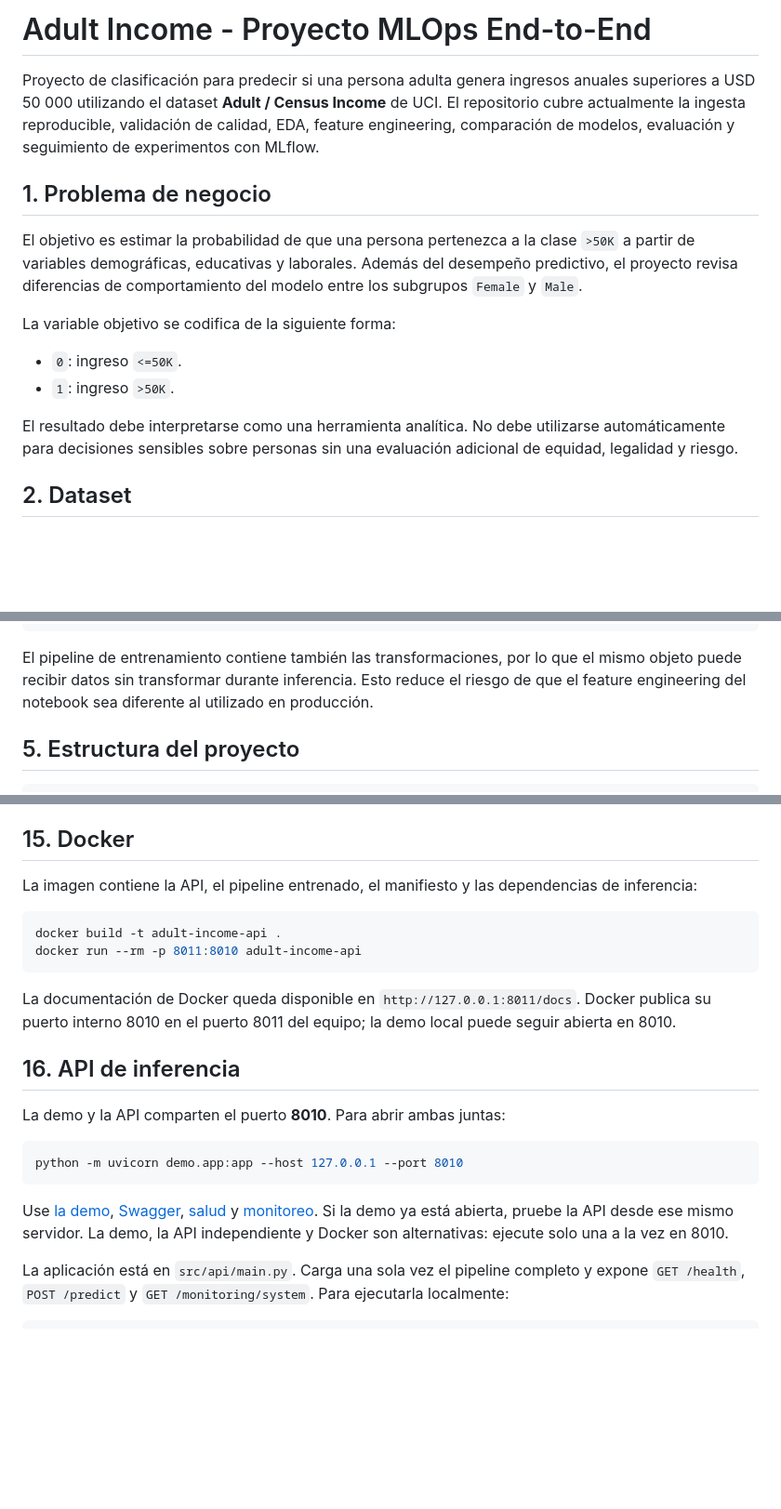
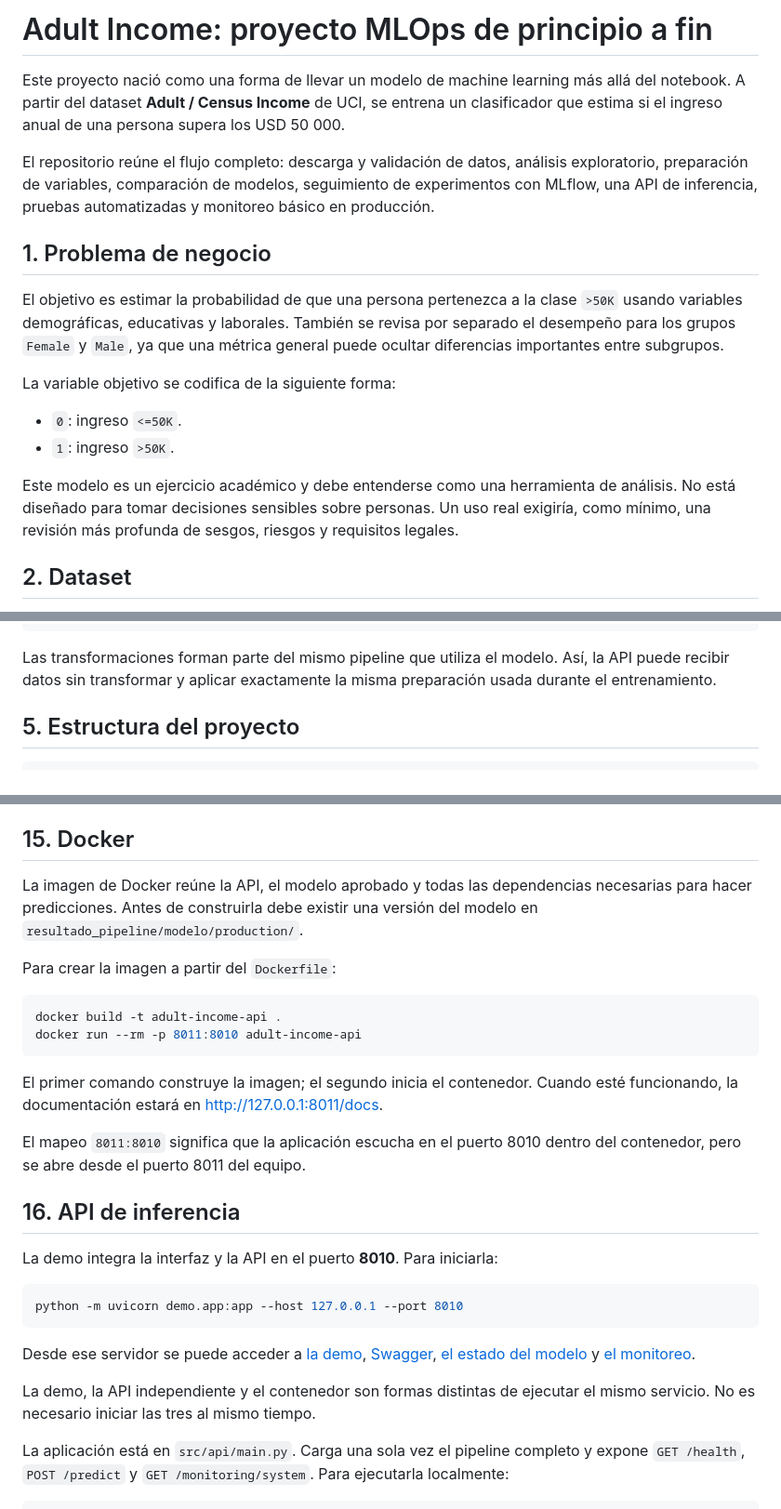
Before and after one commit to sebacalfa/ProyFinal_Mod6, a Markdown page: README.md, 3 parts joined by grey strips. Shown at 93% size. GitHub-like rendering; blank space fills up the shorter version.

````diff
--- a/README.md
+++ b/README.md
@@ -1,17 +1,19 @@
-# Adult Income - Proyecto MLOps End-to-End
+# Adult Income: proyecto MLOps de principio a fin
 
-Proyecto de clasificación para predecir si una persona adulta genera ingresos anuales superiores a USD 50 000 utilizando el dataset **Adult / Census Income** de UCI. El repositorio cubre actualmente la ingesta reproducible, validación de calidad, EDA, feature engineering, comparación de modelos, evaluación y seguimiento de experimentos con MLflow.
+Este proyecto nació como una forma de llevar un modelo de machine learning más allá del notebook. A partir del dataset **Adult / Census Income** de UCI, se entrena un clasificador que estima si el ingreso anual de una persona supera los USD 50 000.
+
+El repositorio reúne el flujo completo: descarga y validación de datos, análisis exploratorio, preparación de variables, comparación de modelos, seguimiento de experimentos con MLflow, una API de inferencia, pruebas automatizadas y monitoreo básico en producción.
 
 ## 1. Problema de negocio
 
-El objetivo es estimar la probabilidad de que una persona pertenezca a la clase `>50K` a partir de variables demográficas, educativas y laborales. Además del desempeño predictivo, el proyecto revisa diferencias de comportamiento del modelo entre los subgrupos `Female` y `Male`.
+El objetivo es estimar la probabilidad de que una persona pertenezca a la clase `>50K` usando variables demográficas, educativas y laborales. También se revisa por separado el desempeño para los grupos `Female` y `Male`, ya que una métrica general puede ocultar diferencias importantes entre subgrupos.
 
 La variable objetivo se codifica de la siguiente forma:
 
 - `0`: ingreso `<=50K`.
 - `1`: ingreso `>50K`.
 
-El resultado debe interpretarse como una herramienta analítica. No debe utilizarse automáticamente para decisiones sensibles sobre personas sin una evaluación adicional de equidad, legalidad y riesgo.
+Este modelo es un ejercicio académico y debe entenderse como una herramienta de análisis. No está diseñado para tomar decisiones sensibles sobre personas. Un uso real exigiría, como mínimo, una revisión más profunda de sesgos, riesgos y requisitos legales.
 
 ## 2. Dataset
 
@@ -75,7 +77,7 @@ Evaluación final en test + auditoría por sexo
         +------> MLflow Tracking y Model Registry
 ```
 
-El pipeline de entrenamiento contiene también las transformaciones, por lo que el mismo objeto puede recibir datos sin transformar durante inferencia. Esto reduce el riesgo de que el feature engineering del notebook sea diferente al utilizado en producción.
+Las transformaciones forman parte del mismo pipeline que utiliza el modelo. Así, la API puede recibir datos sin transformar y aplicar exactamente la misma preparación usada durante el entrenamiento.
 
 ## 5. Estructura del proyecto
 
@@ -356,27 +358,31 @@ El reporte completo se encuentra en `resultado_pipeline/modelo/metricas_subgrupo
 
 ## 15. Docker
 
-La imagen contiene la API, el pipeline entrenado, el manifiesto y las dependencias de inferencia:
+La imagen de Docker reúne la API, el modelo aprobado y todas las dependencias necesarias para hacer predicciones. Antes de construirla debe existir una versión del modelo en `resultado_pipeline/modelo/production/`.
+
+Para crear la imagen a partir del `Dockerfile`:
 
 ```powershell
 docker build -t adult-income-api .
 docker run --rm -p 8011:8010 adult-income-api
 ```
 
-La documentación de Docker queda disponible en `http://127.0.0.1:8011/docs`. Docker publica su puerto interno 8010 en el puerto 8011 del equipo; la demo local puede seguir abierta en 8010.
+El primer comando construye la imagen; el segundo inicia el contenedor. Cuando esté funcionando, la documentación estará en [http://127.0.0.1:8011/docs](http://127.0.0.1:8011/docs).
+
+El mapeo `8011:8010` significa que la aplicación escucha en el puerto 8010 dentro del contenedor, pero se abre desde el puerto 8011 del equipo.
+
 
 ## 16. API de inferencia
 
-La demo y la API comparten el puerto **8010**. Para abrir ambas juntas:
+La demo integra la interfaz y la API en el puerto **8010**. Para iniciarla:
 
 ```powershell
 python -m uvicorn demo.app:app --host 127.0.0.1 --port 8010
 ```
 
-Use [la demo](http://127.0.0.1:8010), [Swagger](http://127.0.0.1:8010/docs),
-[salud](http://127.0.0.1:8010/health) y [monitoreo](http://127.0.0.1:8010/monitoring/system).
-Si la demo ya está abierta, pruebe la API desde ese mismo servidor. La demo,
-la API independiente y Docker son alternativas: ejecute solo una a la vez en 8010.
+Desde ese servidor se puede acceder a [la demo](http://127.0.0.1:8010), [Swagger](http://127.0.0.1:8010/docs), [el estado del modelo](http://127.0.0.1:8010/health) y [el monitoreo](http://127.0.0.1:8010/monitoring/system).
+
+La demo, la API independiente y el contenedor son formas distintas de ejecutar el mismo servicio. No es necesario iniciar las tres al mismo tiempo.
 
 La aplicación está en `src/api/main.py`. Carga una sola vez el pipeline completo y expone `GET /health`, `POST /predict` y `GET /monitoring/system`. Para ejecutarla localmente:
 
````
Also changed, not shown: other parts of README.md (+13 -22 lines).
